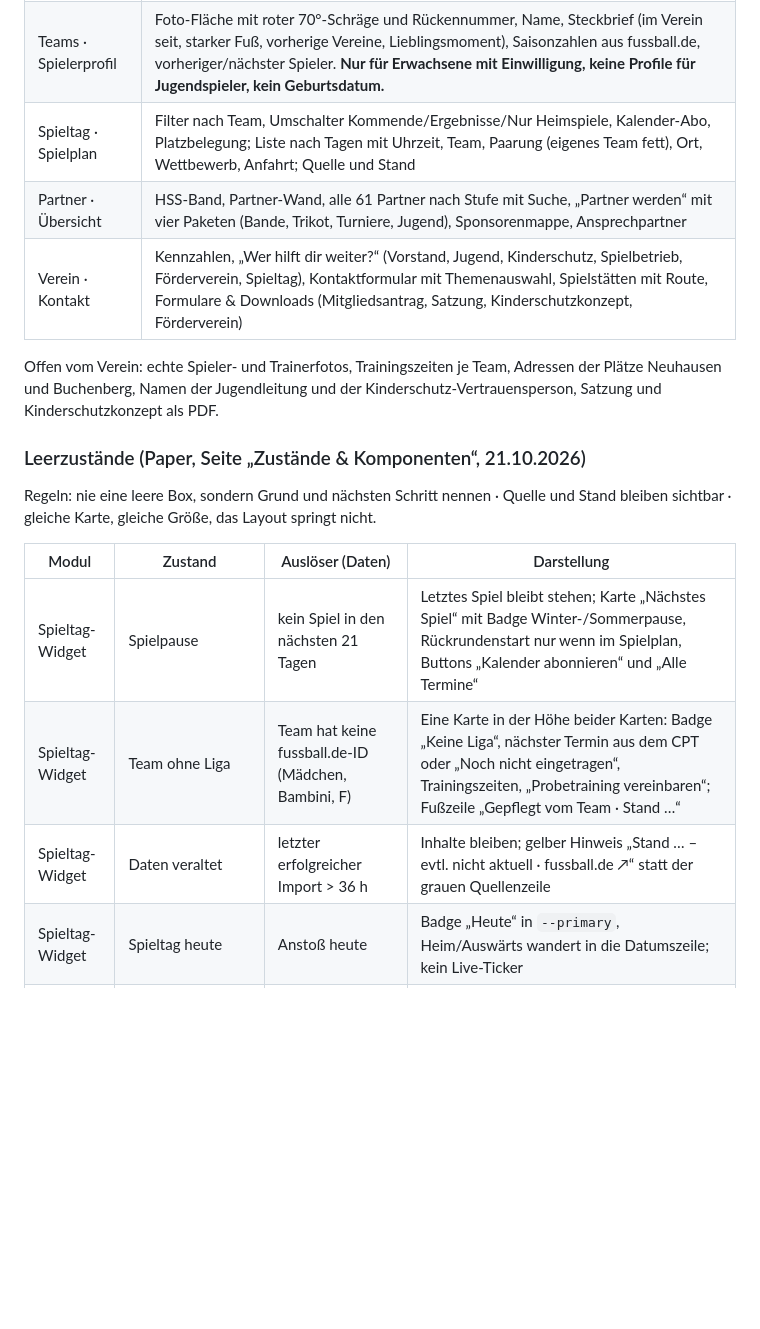
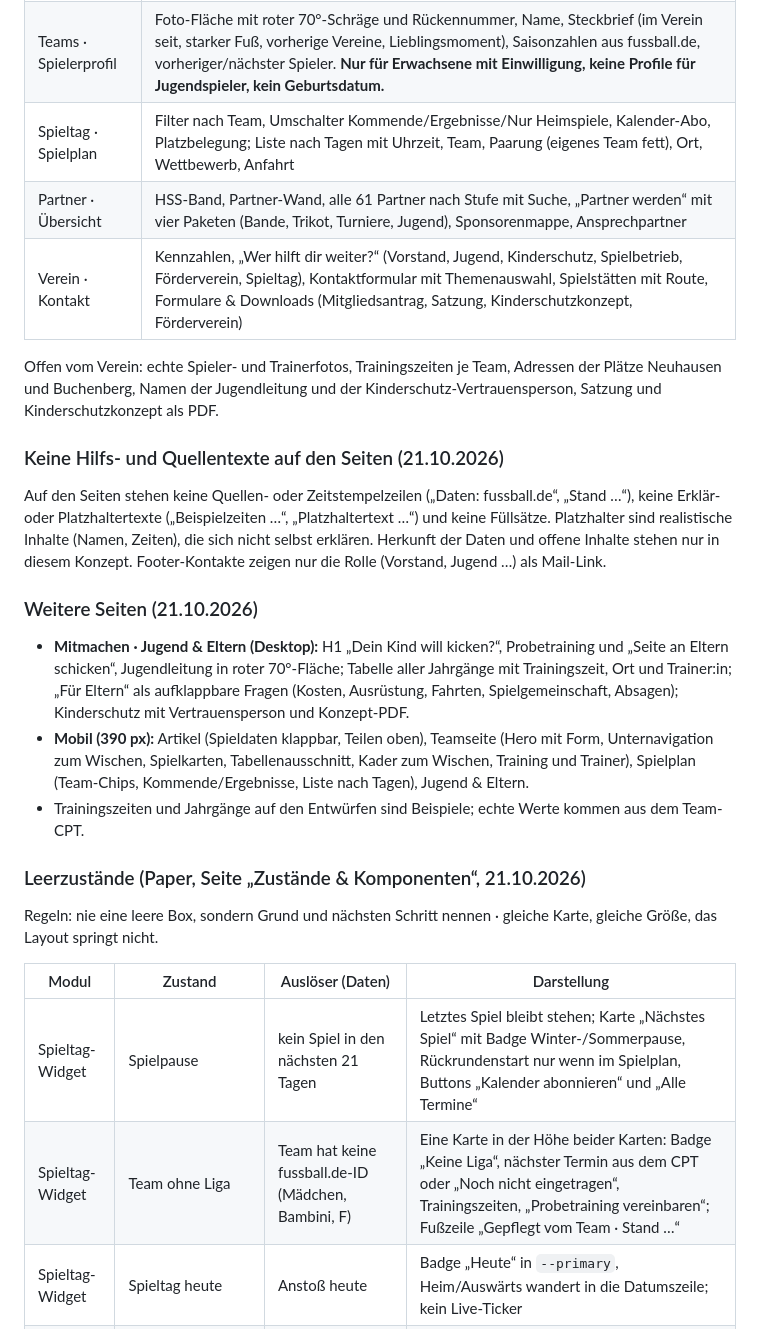
Before and after one commit to tobiashaas/FC-Koenigsfeld, a Markdown page: docs/redesign-konzept.md, the part around the change. Rendered like a GitHub page; blank space fills up the shorter version.

Commit message:
Concept: no source or helper text on pages, youth page, mobile subpages
Co-Authored-By: Claude Opus 5.5 <noreply@anthropic.com>

```diff
--- a/docs/redesign-konzept.md
+++ b/docs/redesign-konzept.md
@@ -121,21 +121,30 @@ Alle Unterseiten nutzen dieselbe Kopfzeile (aktiver Punkt weiß), Korn-Grund, Ha
 | Aktuelles · Artikel | Meta, H1, Lead, Autor und Lesezeit, Teilen (WhatsApp, Link kopieren), Titelbild mit Bildnachweis, Spalte „Spieldaten“ (Ergebnis, Halbzeit, Ort, Tore aus fussball.de, Tabelle danach), Fließtext 720 px mit Zitat, Ausblick aufs nächste Spiel, „Weitere Meldungen“ |
 | Teams · 1. Herren | Hero mit Teamfoto und 70°-Diagonale, Platz, Punkte, Form (S/U/N mit Buchstaben, nicht nur Farbe), Trikotsponsor; Unternavigation; Spielkarten + Tabellenausschnitt + nächste Spiele; Kader nach Positionen (Spielerkarten, weitere Gruppen eingeklappt); Trainerteam, Trainingszeiten, Probetraining; Trikotsponsor-Zeile mit HSS-Jobs-Link |
 | Teams · Spielerprofil | Foto-Fläche mit roter 70°-Schräge und Rückennummer, Name, Steckbrief (im Verein seit, starker Fuß, vorherige Vereine, Lieblingsmoment), Saisonzahlen aus fussball.de, vorheriger/nächster Spieler. **Nur für Erwachsene mit Einwilligung, keine Profile für Jugendspieler, kein Geburtsdatum.** |
-| Spieltag · Spielplan | Filter nach Team, Umschalter Kommende/Ergebnisse/Nur Heimspiele, Kalender-Abo, Platzbelegung; Liste nach Tagen mit Uhrzeit, Team, Paarung (eigenes Team fett), Ort, Wettbewerb, Anfahrt; Quelle und Stand |
+| Spieltag · Spielplan | Filter nach Team, Umschalter Kommende/Ergebnisse/Nur Heimspiele, Kalender-Abo, Platzbelegung; Liste nach Tagen mit Uhrzeit, Team, Paarung (eigenes Team fett), Ort, Wettbewerb, Anfahrt |
 | Partner · Übersicht | HSS-Band, Partner-Wand, alle 61 Partner nach Stufe mit Suche, „Partner werden“ mit vier Paketen (Bande, Trikot, Turniere, Jugend), Sponsorenmappe, Ansprechpartner |
 | Verein · Kontakt | Kennzahlen, „Wer hilft dir weiter?“ (Vorstand, Jugend, Kinderschutz, Spielbetrieb, Förderverein, Spieltag), Kontaktformular mit Themenauswahl, Spielstätten mit Route, Formulare & Downloads (Mitgliedsantrag, Satzung, Kinderschutzkonzept, Förderverein) |
 
 Offen vom Verein: echte Spieler- und Trainerfotos, Trainingszeiten je Team, Adressen der Plätze Neuhausen und Buchenberg, Namen der Jugendleitung und der Kinderschutz-Vertrauensperson, Satzung und Kinderschutzkonzept als PDF.
 
+### Keine Hilfs- und Quellentexte auf den Seiten (21.10.2026)
+
+Auf den Seiten stehen keine Quellen- oder Zeitstempelzeilen („Daten: fussball.de“, „Stand …“), keine Erklär- oder Platzhaltertexte („Beispielzeiten …“, „Platzhaltertext …“) und keine Füllsätze. Platzhalter sind realistische Inhalte (Namen, Zeiten), die sich nicht selbst erklären. Herkunft der Daten und offene Inhalte stehen nur in diesem Konzept. Footer-Kontakte zeigen nur die Rolle (Vorstand, Jugend …) als Mail-Link.
+
+### Weitere Seiten (21.10.2026)
+
+- **Mitmachen · Jugend & Eltern (Desktop):** H1 „Dein Kind will kicken?“, Probetraining und „Seite an Eltern schicken“, Jugendleitung in roter 70°-Fläche; Tabelle aller Jahrgänge mit Trainingszeit, Ort und Trainer:in; „Für Eltern“ als aufklappbare Fragen (Kosten, Ausrüstung, Fahrten, Spielgemeinschaft, Absagen); Kinderschutz mit Vertrauensperson und Konzept-PDF.
+- **Mobil (390 px):** Artikel (Spieldaten klappbar, Teilen oben), Teamseite (Hero mit Form, Unternavigation zum Wischen, Spielkarten, Tabellenausschnitt, Kader zum Wischen, Training und Trainer), Spielplan (Team-Chips, Kommende/Ergebnisse, Liste nach Tagen), Jugend & Eltern.
+- Trainingszeiten und Jahrgänge auf den Entwürfen sind Beispiele; echte Werte kommen aus dem Team-CPT.
+
 ### Leerzustände (Paper, Seite „Zustände & Komponenten“, 21.10.2026)
 
-Regeln: nie eine leere Box, sondern Grund und nächsten Schritt nennen · Quelle und Stand bleiben sichtbar · gleiche Karte, gleiche Größe, das Layout springt nicht.
+Regeln: nie eine leere Box, sondern Grund und nächsten Schritt nennen · gleiche Karte, gleiche Größe, das Layout springt nicht.
 
 | Modul | Zustand | Auslöser (Daten) | Darstellung |
 |---|---|---|---|
 | Spieltag-Widget | Spielpause | kein Spiel in den nächsten 21 Tagen | Letztes Spiel bleibt stehen; Karte „Nächstes Spiel“ mit Badge Winter-/Sommerpause, Rückrundenstart nur wenn im Spielplan, Buttons „Kalender abonnieren“ und „Alle Termine“ |
 | Spieltag-Widget | Team ohne Liga | Team hat keine fussball.de-ID (Mädchen, Bambini, F) | Eine Karte in der Höhe beider Karten: Badge „Keine Liga“, nächster Termin aus dem CPT oder „Noch nicht eingetragen“, Trainingszeiten, „Probetraining vereinbaren“; Fußzeile „Gepflegt vom Team · Stand …“ |
-| Spieltag-Widget | Daten veraltet | letzter erfolgreicher Import > 36 h | Inhalte bleiben; gelber Hinweis „Stand … – evtl. nicht aktuell · fussball.de ↗“ statt der grauen Quellenzeile |
 | Spieltag-Widget | Spieltag heute | Anstoß heute | Badge „Heute“ in `--primary`, Heim/Auswärts wandert in die Datumszeile; kein Live-Ticker |
 | Spieltag-Widget | Ergebnis folgt | Anstoß + 2 h vorbei, kein Ergebnis | „– –“ mit neutralem Badge „Ergebnis folgt“, Buttons „fussball.de ↗“ und „Alle Ergebnisse“; nie ein falsches 0:0 |
 | Spieltag-Widget | Abgesagt/verlegt | Status von fussball.de | Badge „Abgesagt“ in `--draw`, Uhrzeit durchgestrichen, „Entfällt“, „Nachholtermin folgt“ |
```
